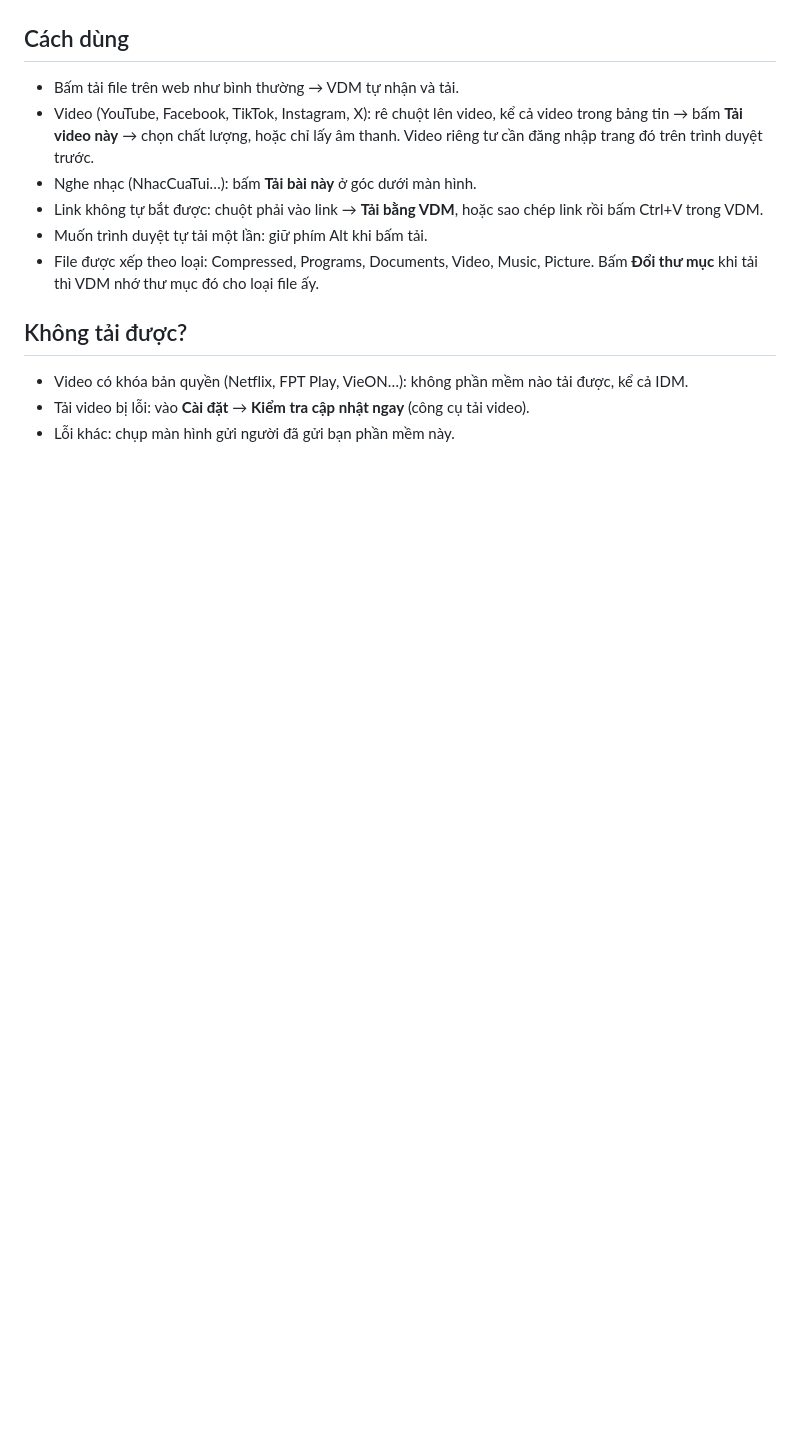
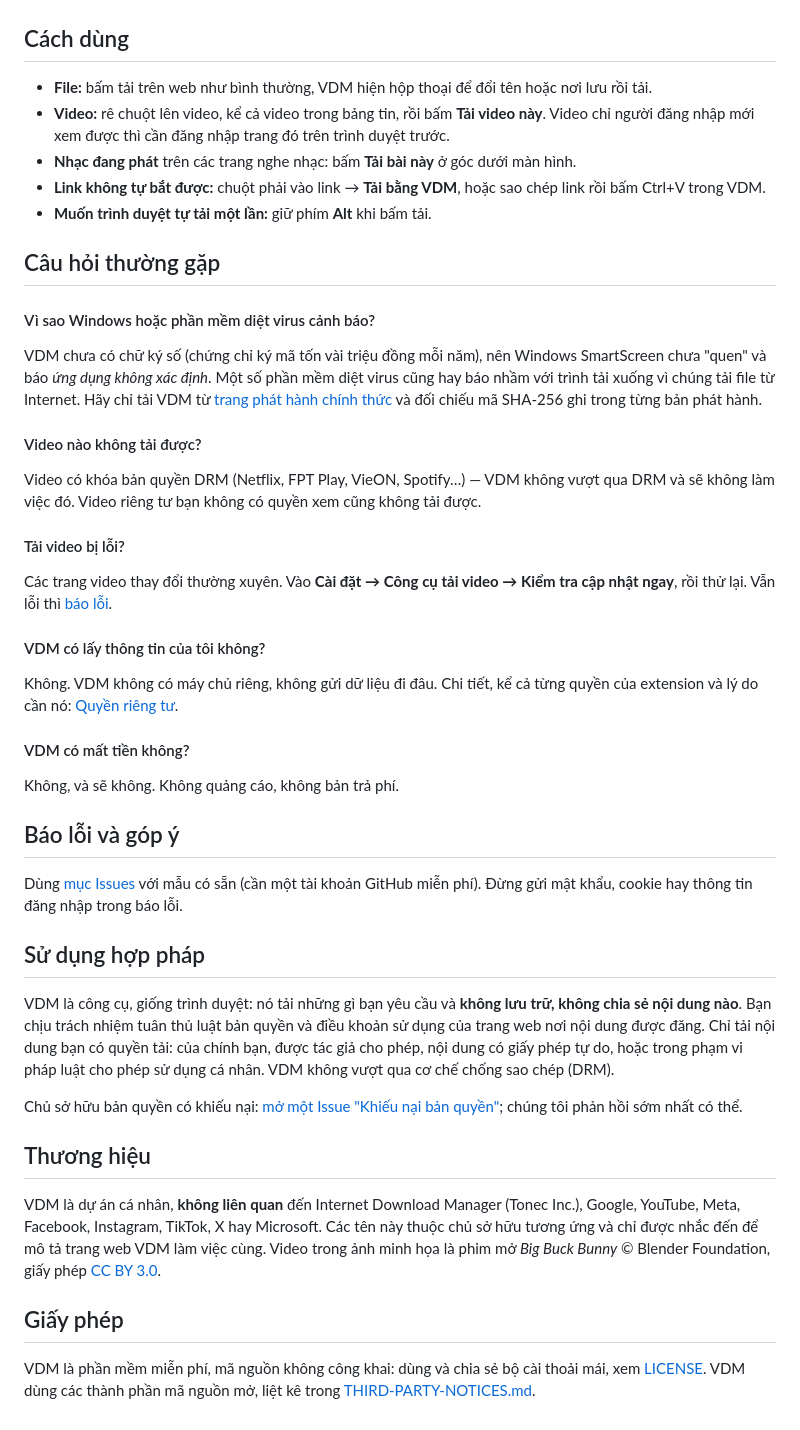
Before and after one commit to tdphuong97/VDM, a Markdown page: README.md, the part around one of its changes. Rendered like a GitHub page; blank space fills up the shorter version.

Commit message:
Trang giới thiệu VDM: hướng dẫn, ảnh, giấy phép, quyền riêng tư, mẫu báo lỗi

```diff
--- a/README.md
+++ b/README.md
@@ -21,18 +58,60 @@ tải dở được tải tiếp, extension trong trình duyệt cũng tự nạ
 
 ## Cách dùng
 
-- Bấm tải file trên web như bình thường → VDM tự nhận và tải.
-- Video (YouTube, Facebook, TikTok, Instagram, X): rê chuột lên video, kể cả video trong bảng tin →
-  bấm **Tải video này** → chọn chất lượng, hoặc chỉ lấy âm thanh. Video riêng tư cần đăng nhập trang đó
-  trên trình duyệt trước.
-- Nghe nhạc (NhacCuaTui…): bấm **Tải bài này** ở góc dưới màn hình.
-- Link không tự bắt được: chuột phải vào link → **Tải bằng VDM**, hoặc sao chép link rồi bấm Ctrl+V trong VDM.
-- Muốn trình duyệt tự tải một lần: giữ phím Alt khi bấm tải.
-- File được xếp theo loại: Compressed, Programs, Documents, Video, Music, Picture. Bấm **Đổi thư mục** khi
-  tải thì VDM nhớ thư mục đó cho loại file ấy.
+- **File:** bấm tải trên web như bình thường, VDM hiện hộp thoại để đổi tên hoặc nơi lưu rồi tải.
+- **Video:** rê chuột lên video, kể cả video trong bảng tin, rồi bấm **Tải video này**.
+  Video chỉ người đăng nhập mới xem được thì cần đăng nhập trang đó trên trình duyệt trước.
+- **Nhạc đang phát** trên các trang nghe nhạc: bấm **Tải bài này** ở góc dưới màn hình.
+- **Link không tự bắt được:** chuột phải vào link → **Tải bằng VDM**, hoặc sao chép link rồi bấm Ctrl+V trong VDM.
+- **Muốn trình duyệt tự tải một lần:** giữ phím **Alt** khi bấm tải.
 
-## Không tải được?
+## Câu hỏi thường gặp
 
-- Video có khóa bản quyền (Netflix, FPT Play, VieON…): không phần mềm nào tải được, kể cả IDM.
-- Tải video bị lỗi: vào **Cài đặt** → **Kiểm tra cập nhật ngay** (công cụ tải video).
-- Lỗi khác: chụp màn hình gửi người đã gửi bạn phần mềm này.
+#### Vì sao Windows hoặc phần mềm diệt virus cảnh báo?
+VDM chưa có chữ ký số (chứng chỉ ký mã tốn vài triệu đồng mỗi năm), nên Windows SmartScreen chưa "quen"
+và báo *ứng dụng không xác định*. Một số phần mềm diệt virus cũng hay báo nhầm với trình tải xuống vì chúng
+tải file từ Internet. Hãy chỉ tải VDM từ [trang phát hành chính thức](../../releases) và đối chiếu mã
+SHA-256 ghi trong từng bản phát hành.
+
+#### Video nào không tải được?
+Video có khóa bản quyền DRM (Netflix, FPT Play, VieON, Spotify…) — VDM không vượt qua DRM và sẽ không làm
+việc đó. Video riêng tư bạn không có quyền xem cũng không tải được.
+
+#### Tải video bị lỗi?
+Các trang video thay đổi thường xuyên. Vào **Cài đặt → Công cụ tải video → Kiểm tra cập nhật ngay**, rồi thử
+lại. Vẫn lỗi thì [báo lỗi](../../issues/new/choose).
+
+#### VDM có lấy thông tin của tôi không?
+Không. VDM không có máy chủ riêng, không gửi dữ liệu đi đâu. Chi tiết, kể cả từng quyền của extension và
+lý do cần nó: [Quyền riêng tư](PRIVACY.md).
+
+#### VDM có mất tiền không?
+Không, và sẽ không. Không quảng cáo, không bản trả phí.
+
+## Báo lỗi và góp ý
+
+Dùng [mục Issues](../../issues/new/choose) với mẫu có sẵn (cần một tài khoản GitHub miễn phí). Đừng gửi
+mật khẩu, cookie hay thông tin đăng nhập trong báo lỗi.
+
+## Sử dụng hợp pháp
+
+VDM là công cụ, giống trình duyệt: nó tải những gì bạn yêu cầu và **không lưu trữ, không chia sẻ nội dung
+nào**. Bạn chịu trách nhiệm tuân thủ luật bản quyền và điều khoản sử dụng của trang web nơi nội dung được
+đăng. Chỉ tải nội dung bạn có quyền tải: của chính bạn, được tác giả cho phép, nội dung có giấy phép tự do,
+hoặc trong phạm vi pháp luật cho phép sử dụng cá nhân. VDM không vượt qua cơ chế chống sao chép (DRM).
+
+Chủ sở hữu bản quyền có khiếu nại: [mở một Issue "Khiếu nại bản quyền"](../../issues/new/choose); chúng tôi
+phản hồi sớm nhất có thể.
+
+## Thương hiệu
+
+VDM là dự án cá nhân, **không liên quan** đến Internet Download Manager (Tonec Inc.), Google, YouTube, Meta,
+Facebook, Instagram, TikTok, X hay Microsoft. Các tên này thuộc chủ sở hữu tương ứng và chỉ được nhắc đến để
+mô tả trang web VDM làm việc cùng. Video trong ảnh minh họa là phim mở *Big Buck Bunny* © Blender Foundation,
+giấy phép [CC BY 3.0](https://creativecommons.org/licenses/by/3.0/).
+
+## Giấy phép
+
+VDM là phần mềm miễn phí, mã nguồn không công khai: dùng và chia sẻ bộ cài thoải mái, xem
+[LICENSE](LICENSE). VDM dùng các thành phần mã nguồn mở, liệt kê trong
+[THIRD-PARTY-NOTICES.md](THIRD-PARTY-NOTICES.md).
```
Also changed, not shown: other parts of README.md (+51 -14 lines), PRIVACY.md (added, +60 -0 lines), SECURITY.md (added, +21 -0 lines), THIRD-PARTY-NOTICES.md (added, +35 -0 lines), docs/anh-chia-se.png (added), docs/cua-so-chinh.png (added), docs/tai-file.png (added), docs/tai-video.png (added), 5 other files.
